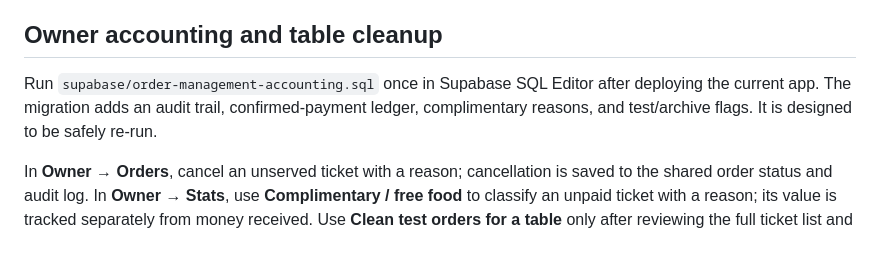
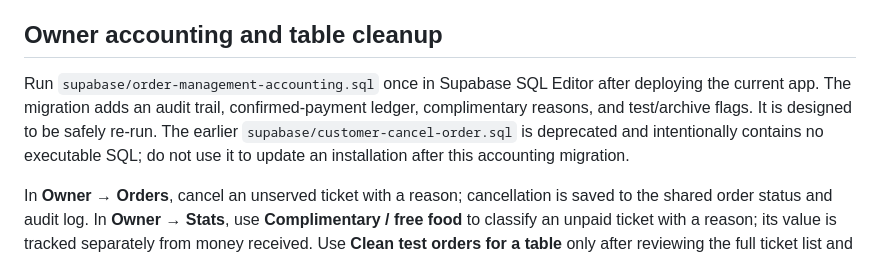
Before and after one commit to bhadeonkar-cmyk/mirch-masaala, a Markdown page: README.md, the part around the change. Rendered like a GitHub page.

Commit message:
Document canonical accounting migration

```diff
--- a/README.md
+++ b/README.md
@@ -52,7 +52,7 @@ The existing single-file Mirch Masaala interface is preserved in `index.html`. I
 
 ## Owner accounting and table cleanup
 
-Run `supabase/order-management-accounting.sql` once in Supabase SQL Editor after deploying the current app. The migration adds an audit trail, confirmed-payment ledger, complimentary reasons, and test/archive flags. It is designed to be safely re-run.
+Run `supabase/order-management-accounting.sql` once in Supabase SQL Editor after deploying the current app. The migration adds an audit trail, confirmed-payment ledger, complimentary reasons, and test/archive flags. It is designed to be safely re-run. The earlier `supabase/customer-cancel-order.sql` is deprecated and intentionally contains no executable SQL; do not use it to update an installation after this accounting migration.
 
 In **Owner → Orders**, cancel an unserved ticket with a reason; cancellation is saved to the shared order status and audit log. In **Owner → Stats**, use **Complimentary / free food** to classify an unpaid ticket with a reason; its value is tracked separately from money received. Use **Clean test orders for a table** only after reviewing the full ticket list and confirming every unarchived ticket at that table is test data. The app previews order count, active count, total order value and recorded payments before asking for confirmation; active tickets are cancelled and all selected records remain in history marked as test. Do not run cleanup on a table with real service unless every ticket has been reviewed.
 
```
